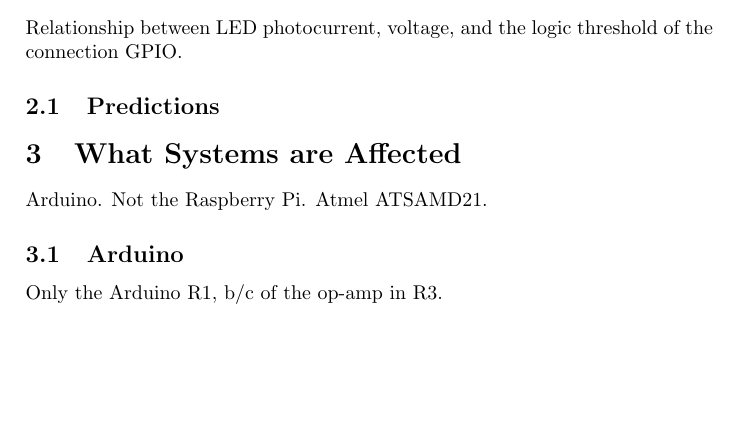
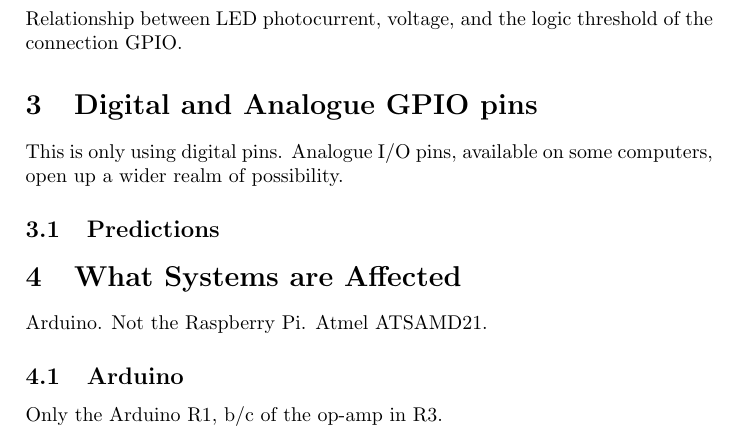
Before and after one commit to jloughry/theory_of_attack, a LaTeX paper (theory_of_attack.tex): part of page 1 of 2, cut so that both start at the same text, the shorter picture padded with empty space. Compiled offline with pdfLaTeX.

Commit message:
analogue pins

```diff
--- a/theory_of_attack.tex
+++ b/theory_of_attack.tex
@@ -24,6 +24,9 @@
 \section{Theory of Operation}
 Relationship between LED photocurrent, voltage, and the logic threshold of the
 connection GPIO.
+\section{Digital and Analogue GPIO pins}
+This is only using digital pins. Analogue I/O pins, available on some
+computers, open up a wider realm of possibility.
 \subsection{Predictions}
 \section{What Systems are Affected}
 Arduino. Not the Raspberry Pi. Atmel ATSAMD21.
```
